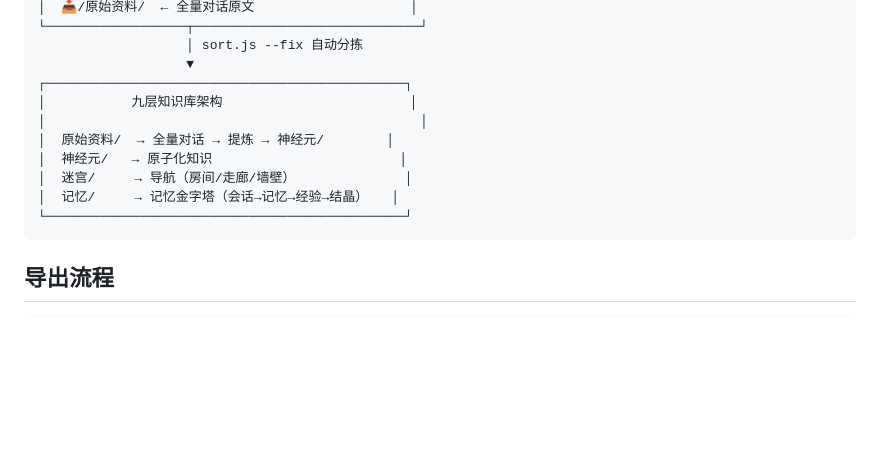
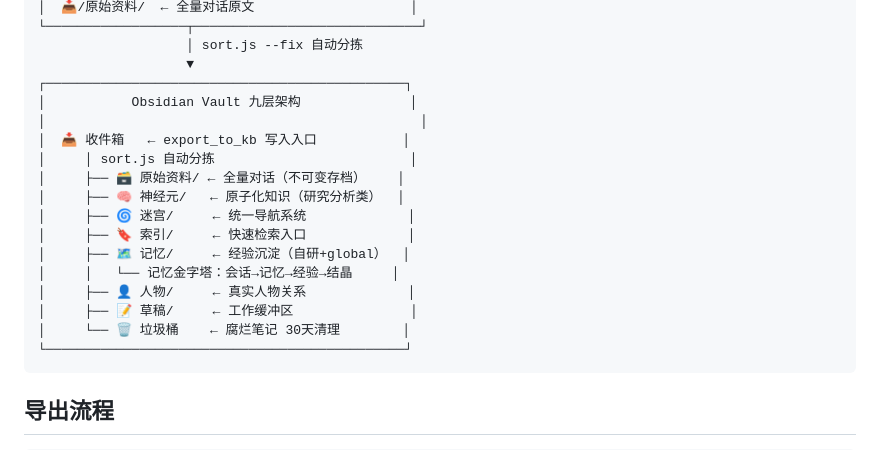
Before and after one commit to qoqu/mnemonic, a Markdown page: KB-INTEGRATION.md, the part around the change. Rendered like a GitHub page; blank space fills up the shorter version.

Commit message:
docs: complete 9-layer KB architecture diagram

````diff
--- a/KB-INTEGRATION.md
+++ b/KB-INTEGRATION.md
@@ -26,12 +26,19 @@
                    │ sort.js --fix 自动分拣
                    ▼
 ┌──────────────────────────────────────────────┐
-│           九层知识库架构                        │
+│           Obsidian Vault 九层架构              │
 │                                                │
-│  原始资料/  → 全量对话 → 提炼 → 神经元/        │
-│  神经元/   → 原子化知识                        │
-│  迷宫/     → 导航（房间/走廊/墙壁）              │
-│  记忆/     → 记忆金字塔（会话→记忆→经验→结晶）   │
+│  📥 收件箱   ← export_to_kb 写入入口           │
+│     │ sort.js 自动分拣                         │
+│     ├── 🗃️ 原始资料/ ← 全量对话（不可变存档）    │
+│     ├── 🧠 神经元/   ← 原子化知识（研究分析类）  │
+│     ├── 🌀 迷宫/     ← 统一导航系统             │
+│     ├── 🔖 索引/     ← 快速检索入口             │
+│     ├── 🗺️ 记忆/     ← 经验沉淀（自研+global）  │
+│     │   └── 记忆金字塔：会话→记忆→经验→结晶     │
+│     ├── 👤 人物/     ← 真实人物关系             │
+│     ├── 📝 草稿/     ← 工作缓冲区               │
+│     └── 🗑️ 垃圾桶    ← 腐烂笔记 30天清理        │
 └──────────────────────────────────────────────┘
 ```
 
````
